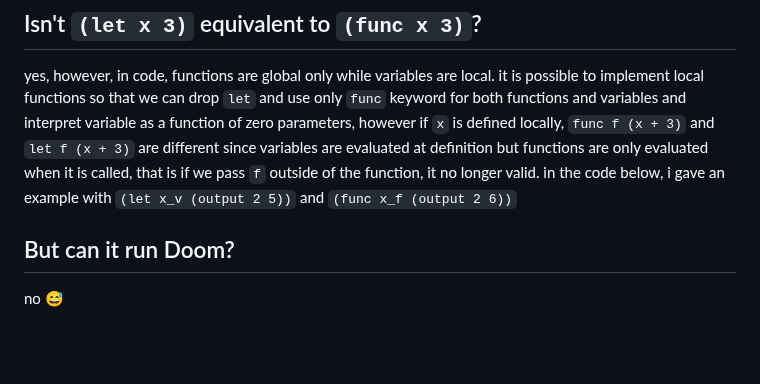
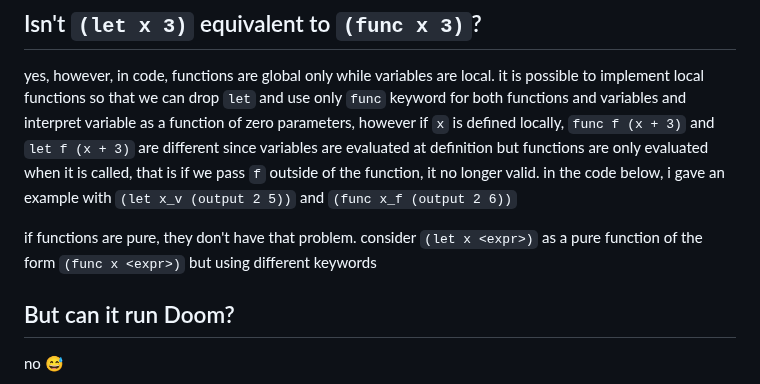
Before and after one commit to khanh101/fp, a Markdown page: README.md, the part around the change. Rendered like a GitHub page; blank space fills up the shorter version.

```diff
--- a/README.md
+++ b/README.md
@@ -31,6 +31,8 @@ translate `[<expr_1> <name> <expr_2>]` into `(<name> <expr_1> <expr_2>)`
 ## Isn't `(let x 3)` equivalent to `(func x 3)`?
 
 yes, however, in code, functions are global only while variables are local. it is possible to implement local functions so that we can drop `let` and use only `func` keyword for both functions and variables and interpret variable as a function of zero parameters, however if `x` is defined locally, `func f (x + 3)` and `let f (x + 3)` are different since variables are evaluated at definition but functions are only evaluated when it is called, that is if we pass `f` outside of the function, it no longer valid. in the code below, i gave an example with `(let x_v (output 2 5))` and `(func x_f (output 2 6))`
+
+if functions are pure, they don't have that problem. consider `(let x <expr>)` as a pure function of the form `(func x <expr>)` but using different keywords
 
 ## But can it run Doom?
 
```
